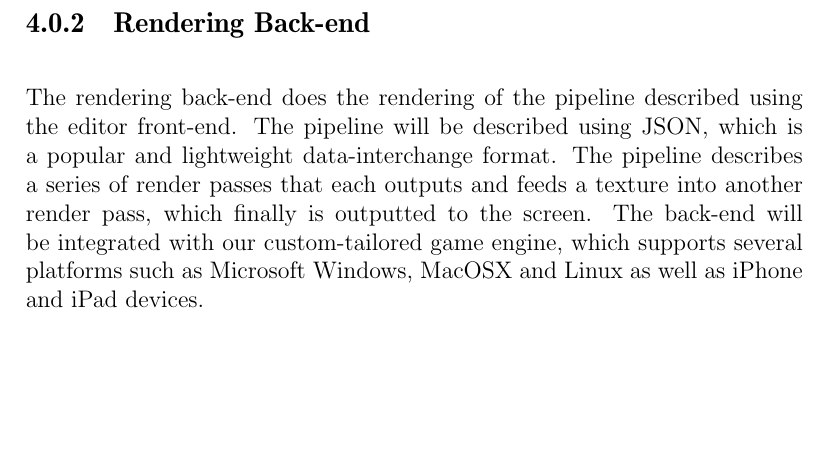
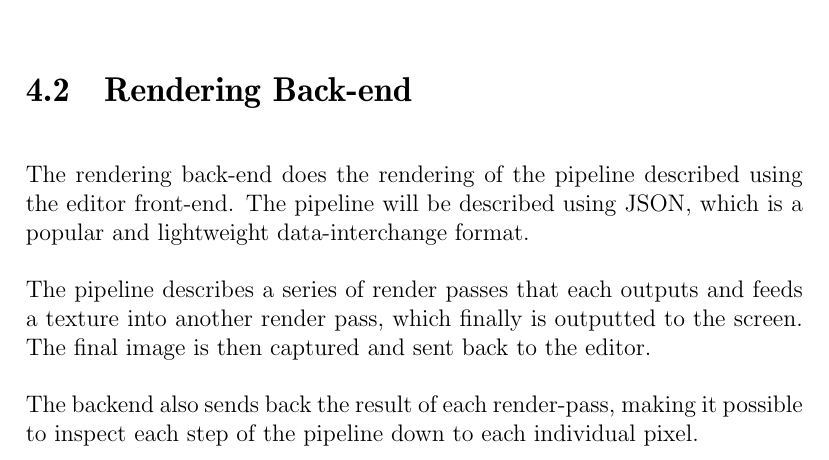
Before and after one commit to pxf/derp, a LaTeX thesis (report/report.tex, which reads report/tex/chapters/chapter4_renderer.tex): part of page 8 of 9, cut so that both start at the same text, the shorter picture padded with empty space. Compiled offline with pdfLaTeX.

Commit message:
Changes to Rendering back-end

```diff
--- a/report/tex/chapters/chapter4_renderer.tex
+++ b/report/tex/chapters/chapter4_renderer.tex
@@ -8,5 +6,8 @@ Primarily, this functionality will focus on single-frame processing, but hopeful
-\subsection{Rendering Back-end}
+Most importantly, this module enables users with low-end hardware to create and test pipelines with advanced functionality, not supported on their graphics processor. Users will be able to push changes to a central rendering back-end. This renderer may be running on a different computer with better hardware, to speed up the process and the interaction between multiple users.  Primarily, this functionality will focus on single-frame processing, but hopefully we will be able to support multiple-frame continuous rendering, such as animation loops.
 
+\section{Rendering Back-end}
 The rendering back-end does the rendering of the pipeline described using the editor front-end. The pipeline will be described using JSON, which is a popular and lightweight data-interchange format.
-The pipeline describes a series of render passes that each outputs and feeds a texture into another render pass, which finally is outputted to the screen.
-The back-end will be integrated with our custom-tailored game engine, which supports several platforms such as Microsoft Windows, MacOSX and Linux as well as iPhone and iPad devices.
+
+The pipeline describes a series of render passes that each outputs and feeds a texture into another render pass, which finally is outputted to the screen. The final image is then captured and sent back to the editor.
+
+The backend also sends back the result of each render-pass, making it possible to inspect each step of the pipeline down to each individual pixel.
```
Also changed, not shown: report/tex/chapters/chapter4_renderer.tex (4 more changed lines).
